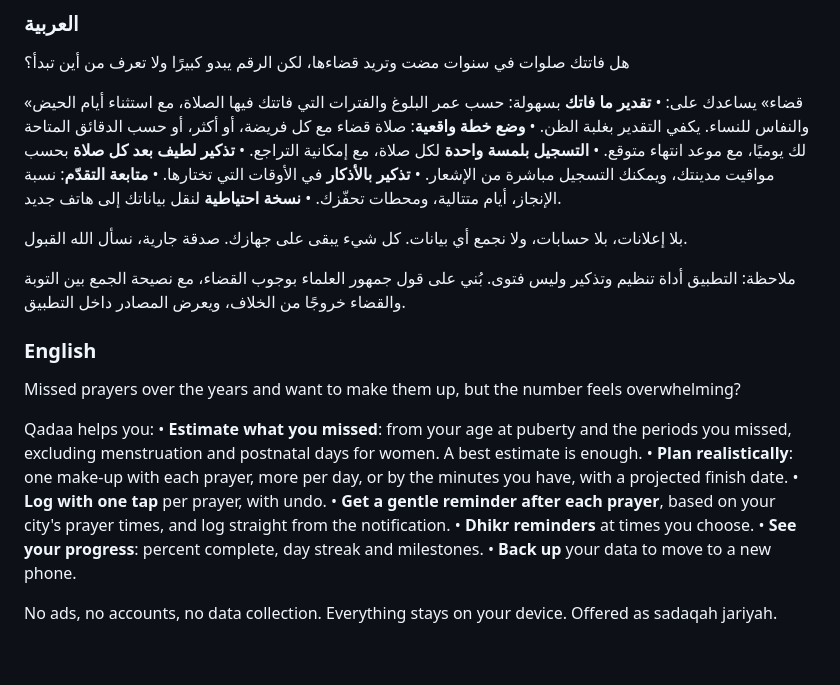
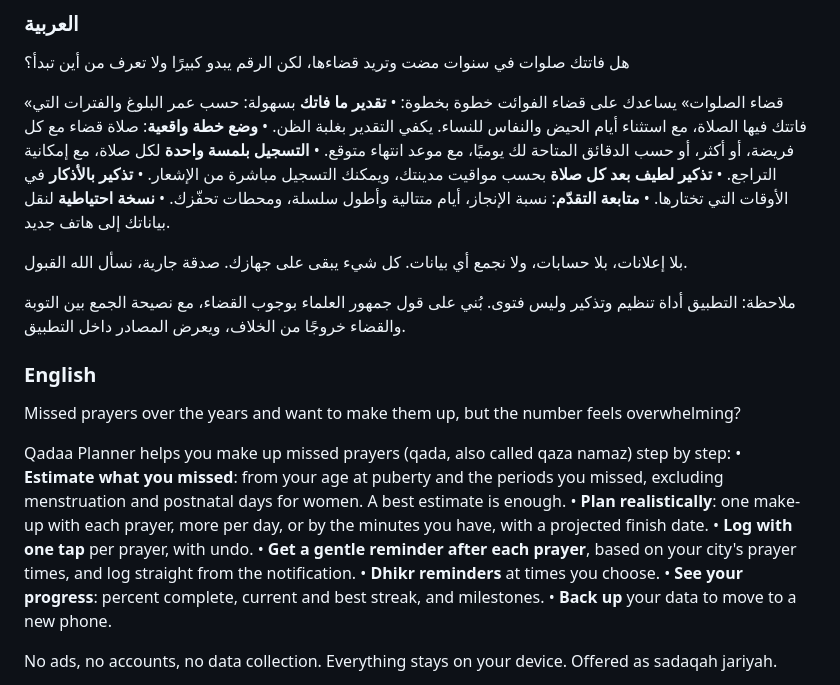
Before and after one commit to MAboyadak/qadaa-app, a Markdown page: docs/store/play-listing.md, the part around the change. GitHub-like rendering; blank space fills up the shorter version.

Commit message:
docs(store): listing text for the new name and search terms
Uses قضاء الصلوات / Qadaa Planner, mentions qada, qaza namaz and قضاء
الفوائت naturally (no keyword stuffing), and the best streak.

```diff
--- a/docs/store/play-listing.md
+++ b/docs/store/play-listing.md
@@ -13,13 +13,13 @@
 ### العربية
 هل فاتتك صلوات في سنوات مضت وتريد قضاءها، لكن الرقم يبدو كبيرًا ولا تعرف من أين تبدأ؟
 
-«قضاء» يساعدك على:
+«قضاء الصلوات» يساعدك على قضاء الفوائت خطوة بخطوة:
 • **تقدير ما فاتك** بسهولة: حسب عمر البلوغ والفترات التي فاتتك فيها الصلاة، مع استثناء أيام الحيض والنفاس للنساء. يكفي التقدير بغلبة الظن.
 • **وضع خطة واقعية**: صلاة قضاء مع كل فريضة، أو أكثر، أو حسب الدقائق المتاحة لك يوميًا، مع موعد انتهاء متوقع.
 • **التسجيل بلمسة واحدة** لكل صلاة، مع إمكانية التراجع.
 • **تذكير لطيف بعد كل صلاة** بحسب مواقيت مدينتك، ويمكنك التسجيل مباشرة من الإشعار.
 • **تذكير بالأذكار** في الأوقات التي تختارها.
-• **متابعة التقدّم**: نسبة الإنجاز، أيام متتالية، ومحطات تحفّزك.
+• **متابعة التقدّم**: نسبة الإنجاز، أيام متتالية وأطول سلسلة، ومحطات تحفّزك.
 • **نسخة احتياطية** لنقل بياناتك إلى هاتف جديد.
 
 بلا إعلانات، بلا حسابات، ولا نجمع أي بيانات. كل شيء يبقى على جهازك.
@@ -30,13 +30,13 @@
 ### English
 Missed prayers over the years and want to make them up, but the number feels overwhelming?
 
-Qadaa helps you:
+Qadaa Planner helps you make up missed prayers (qada, also called qaza namaz) step by step:
 • **Estimate what you missed**: from your age at puberty and the periods you missed, excluding menstruation and postnatal days for women. A best estimate is enough.
 • **Plan realistically**: one make-up with each prayer, more per day, or by the minutes you have, with a projected finish date.
 • **Log with one tap** per prayer, with undo.
 • **Get a gentle reminder after each prayer**, based on your city's prayer times, and log straight from the notification.
 • **Dhikr reminders** at times you choose.
-• **See your progress**: percent complete, day streak and milestones.
+• **See your progress**: percent complete, current and best streak, and milestones.
 • **Back up** your data to move to a new phone.
 
 No ads, no accounts, no data collection. Everything stays on your device.
```
